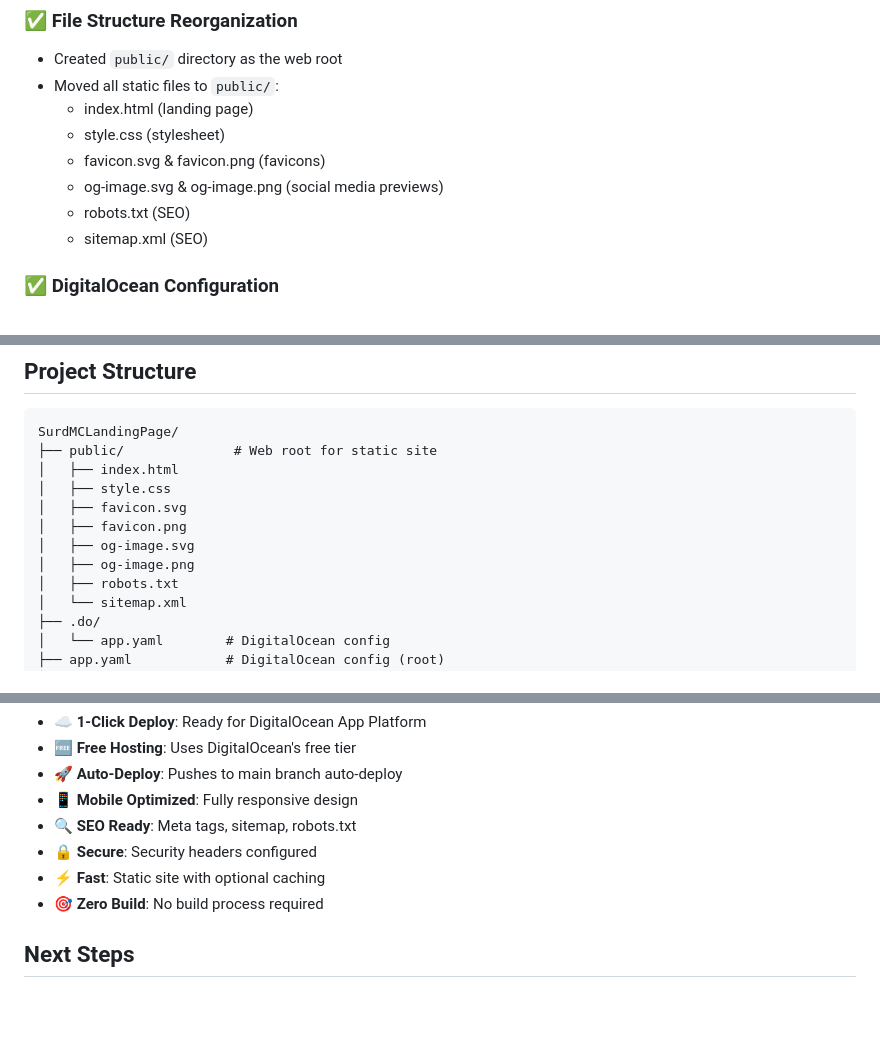
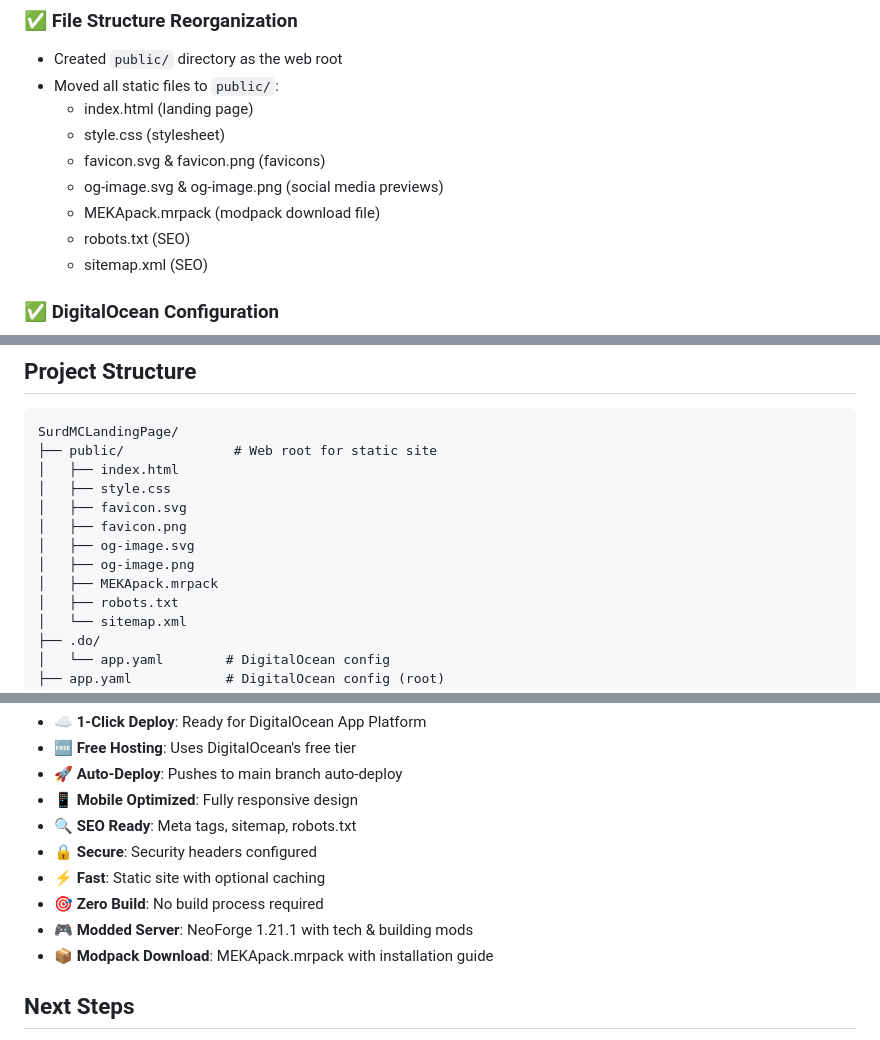
Before and after one commit to LetsUpdate/SurdMCLandingPage, a Markdown page: DEPLOYMENT_SUMMARY.md, 3 parts joined by grey strips. Rendered like a GitHub page; blank space fills up the shorter version.

Commit message:
Update documentation and remove duplicate MEKApack file
Co-authored-by: LetsUpdate <41305535+LetsUpdate@users.noreply.github.com>

```diff
--- a/DEPLOYMENT_SUMMARY.md
+++ b/DEPLOYMENT_SUMMARY.md
@@ -13,6 +13,7 @@ The SurdMC Landing Page repository has been successfully reorganized and configu
   - style.css (stylesheet)
   - favicon.svg & favicon.png (favicons)
   - og-image.svg & og-image.png (social media previews)
+  - MEKApack.mrpack (modpack download file)
   - robots.txt (SEO)
   - sitemap.xml (SEO)
 
@@ -95,6 +96,7 @@ SurdMCLandingPage/
 │   ├── favicon.png
 │   ├── og-image.svg
 │   ├── og-image.png
+│   ├── MEKApack.mrpack
 │   ├── robots.txt
 │   └── sitemap.xml
 ├── .do/
@@ -118,6 +120,8 @@ SurdMCLandingPage/
 - 🔒 **Secure**: Security headers configured
 - ⚡ **Fast**: Static site with optional caching
 - 🎯 **Zero Build**: No build process required
+- 🎮 **Modded Server**: NeoForge 1.21.1 with tech & building mods
+- 📦 **Modpack Download**: MEKApack.mrpack with installation guide
 
 ## Next Steps
 
```
Also changed, not shown: QUICKREF.md (+3 -0 lines).
